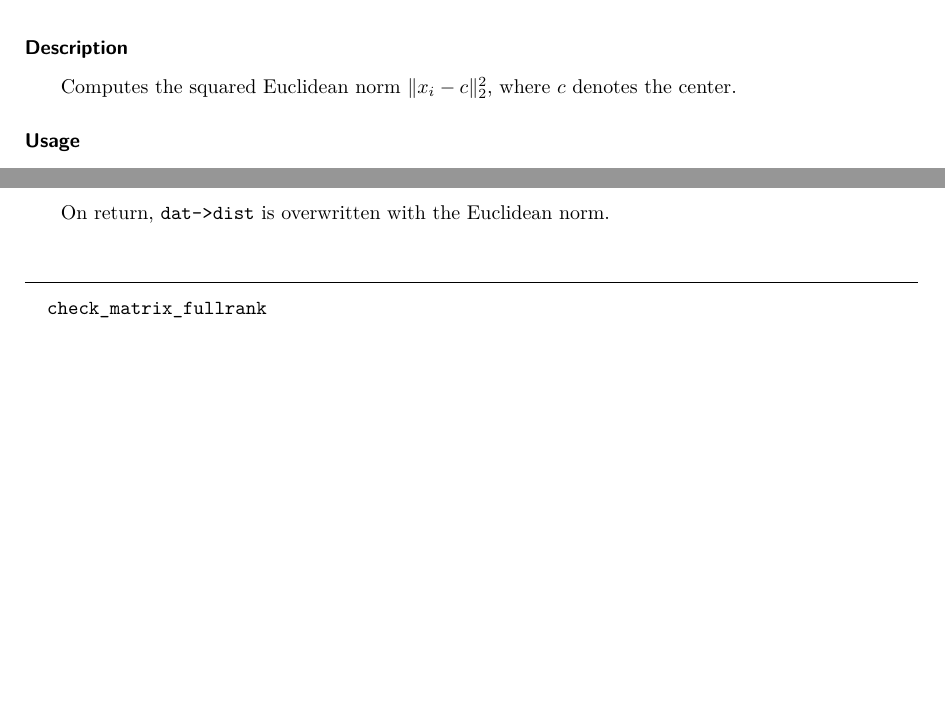
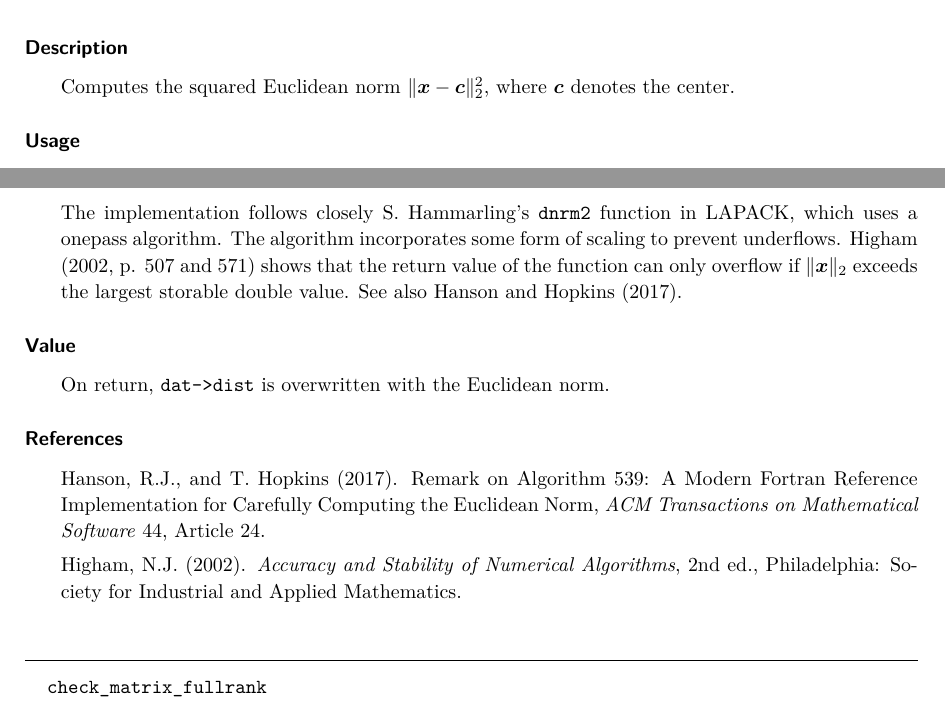
Before and after one commit to tobiasschoch/wbacon, a LaTeX document (inst/doc/doc_c_functions.tex): two parts of pages 10 and 11 of 29 before the commit and two parts of pages 11 and 12 of 32 after it, joined at a grey line, cut so that both start at the same text, the shorter picture padded with empty space. Compiled offline with pdfLaTeX.

Commit message:
change in euclidean norm to prevent underflow

```diff
--- a/inst/doc/doc_c_functions.tex
+++ b/inst/doc/doc_c_functions.tex
@@ -4,6 +4,8 @@
 \usepackage[T1]{fontenc}
 \usepackage{inputenc}
 \usepackage{times}
+
+\usepackage{amsmath}
 
 \usepackage{setspace}
 \setstretch{1.1}
@@ -558,8 +562,8 @@ On return, \code{scatter} is overwritten with the weighted scatter matrix.
 %---------------------------------------
 \HeaderB{euclidean\_norm2}{Internal function}{euclideannorm2}
 \begin{Description}
-Computes the squared Euclidean norm $\Vert x_i - c \Vert_2^2$, where $c$
-denotes the center.
+Computes the squared Euclidean norm $\Vert \bm x - \bm c \Vert_2^2$, where
+$\bm c$ denotes the center.
 \end{Description}
 \begin{Usage}
 \begin{verbatim}
@@ -573,9 +577,24 @@ void euclidean_norm2(wbdata *dat, double *work, double *center)
 		\CENTER
 	\end{ldescription}
 \end{Arguments}
+\begin{Details}
+The implementation follows closely S. Hammarling's \code{dnrm2} function in
+LAPACK, which uses a onepass algorithm. The algorithm incorporates some form
+of scaling to prevent underflows. Higham (2002, p. 507 and 571) shows that
+the return value of the function can only overflow if $\Vert \bm x\Vert_2$
+exceeds the largest storable double value. See also Hanson and Hopkins (2017).
+\end{Details}
 \begin{Value}
 On return, \code{dat->dist} is overwritten with the Euclidean norm.
 \end{Value}
+\begin{References}
+Hanson, R.J., and T. Hopkins (2017). Remark on Algorithm 539: A Modern
+Fortran Reference Implementation for Carefully Computing the Euclidean Norm,
+\emph{ACM Transactions on Mathematical Software} 44, Article 24.
+
+Higham, N.J. (2002). \emph{Accuracy and Stability of Numerical Algorithms},
+2nd ed., Philadelphia: Society for Industrial and Applied Mathematics.
+\end{References}
 
 %---------------------------------------
 \HeaderB{check\_matrix\_fullrank}{Internal function}{checkmatrixfullrank}
```
Also changed, not shown: inst/doc/doc_c_functions.tex (5 more changed lines), 3 other files.
